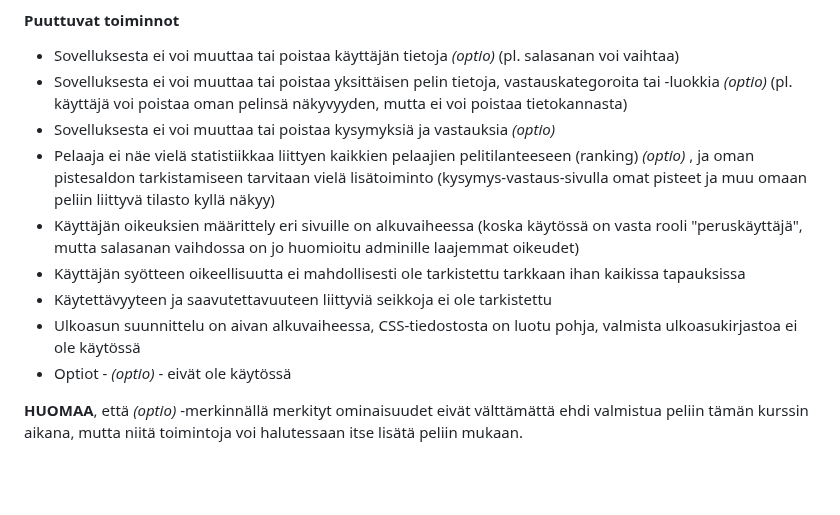
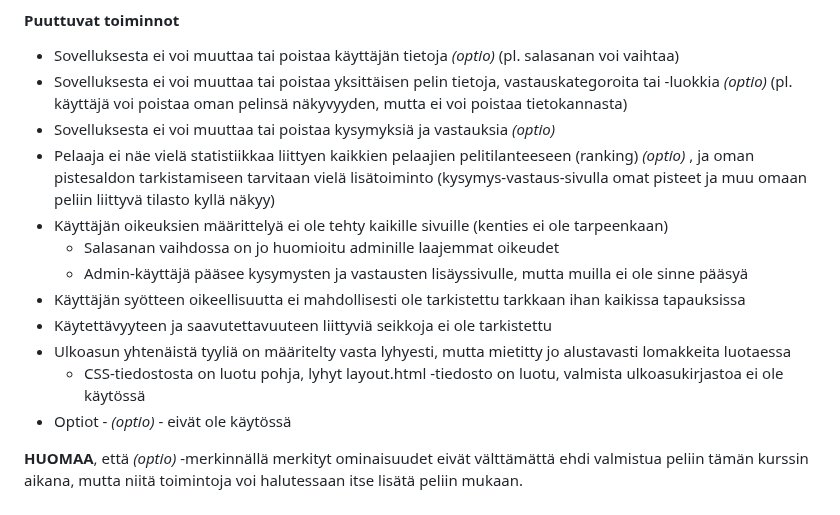
Before and after one commit to a-bzzzz/trivia, a Markdown page: README.md, the part around the change. Drawn GitHub-style; blank space fills up the shorter version.

Commit message:
Update README.md
Clarify about user role rights and style matters

```diff
--- a/README.md
+++ b/README.md
@@ -107,10 +107,13 @@ Sovelluksesta on tehty peli perustoiminnoilla. Admin-käyttäjän toimintoja (pl
 - Sovelluksesta ei voi muuttaa tai poistaa yksittäisen pelin tietoja, vastauskategoroita tai -luokkia    *(optio)*  (pl. käyttäjä voi poistaa oman pelinsä näkyvyyden, mutta ei voi poistaa tietokannasta)
 - Sovelluksesta ei voi muuttaa tai poistaa kysymyksiä ja vastauksia    *(optio)*
 - Pelaaja ei näe vielä statistiikkaa liittyen kaikkien pelaajien pelitilanteeseen (ranking)  *(optio)* , ja oman pistesaldon tarkistamiseen tarvitaan vielä lisätoiminto (kysymys-vastaus-sivulla omat pisteet ja muu omaan peliin liittyvä tilasto kyllä näkyy)
-- Käyttäjän oikeuksien määrittely eri sivuille on alkuvaiheessa (koska käytössä on vasta rooli "peruskäyttäjä", mutta salasanan vaihdossa on jo huomioitu adminille laajemmat oikeudet)
+- Käyttäjän oikeuksien määrittelyä ei ole tehty kaikille sivuille (kenties ei ole tarpeenkaan)
+  - Salasanan vaihdossa on jo huomioitu adminille laajemmat oikeudet
+  - Admin-käyttäjä pääsee kysymysten ja vastausten lisäyssivulle, mutta muilla ei ole sinne pääsyä
 - Käyttäjän syötteen oikeellisuutta ei mahdollisesti ole tarkistettu tarkkaan ihan kaikissa tapauksissa
 - Käytettävyyteen ja saavutettavuuteen liittyviä seikkoja ei ole tarkistettu
-- Ulkoasun suunnittelu on aivan alkuvaiheessa, CSS-tiedostosta on luotu pohja, valmista ulkoasukirjastoa ei ole käytössä
+- Ulkoasun yhtenäistä tyyliä on määritelty vasta lyhyesti, mutta mietitty jo alustavasti lomakkeita luotaessa
+  - CSS-tiedostosta on luotu pohja, lyhyt layout.html -tiedosto on luotu, valmista ulkoasukirjastoa ei ole käytössä
 - Optiot - *(optio)* - eivät ole käytössä
 
 **HUOMAA**, että *(optio)* -merkinnällä merkityt ominaisuudet eivät välttämättä ehdi valmistua peliin tämän kurssin aikana, mutta niitä toimintoja voi halutessaan itse lisätä peliin mukaan.
```
